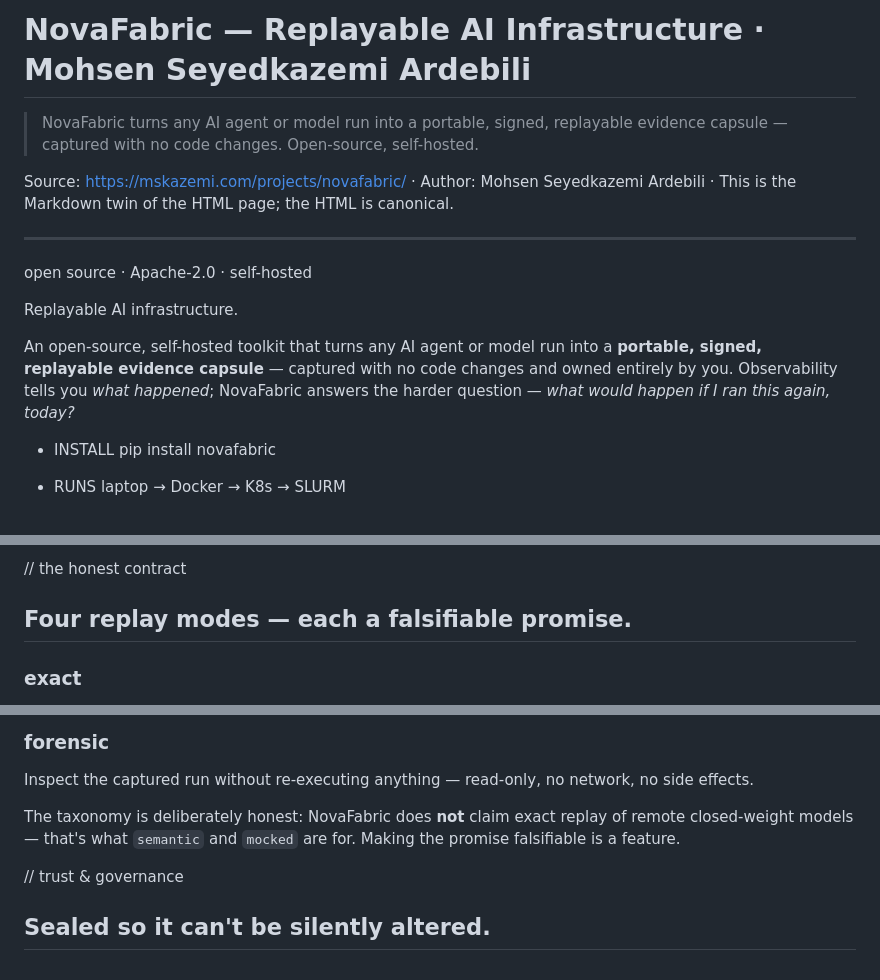
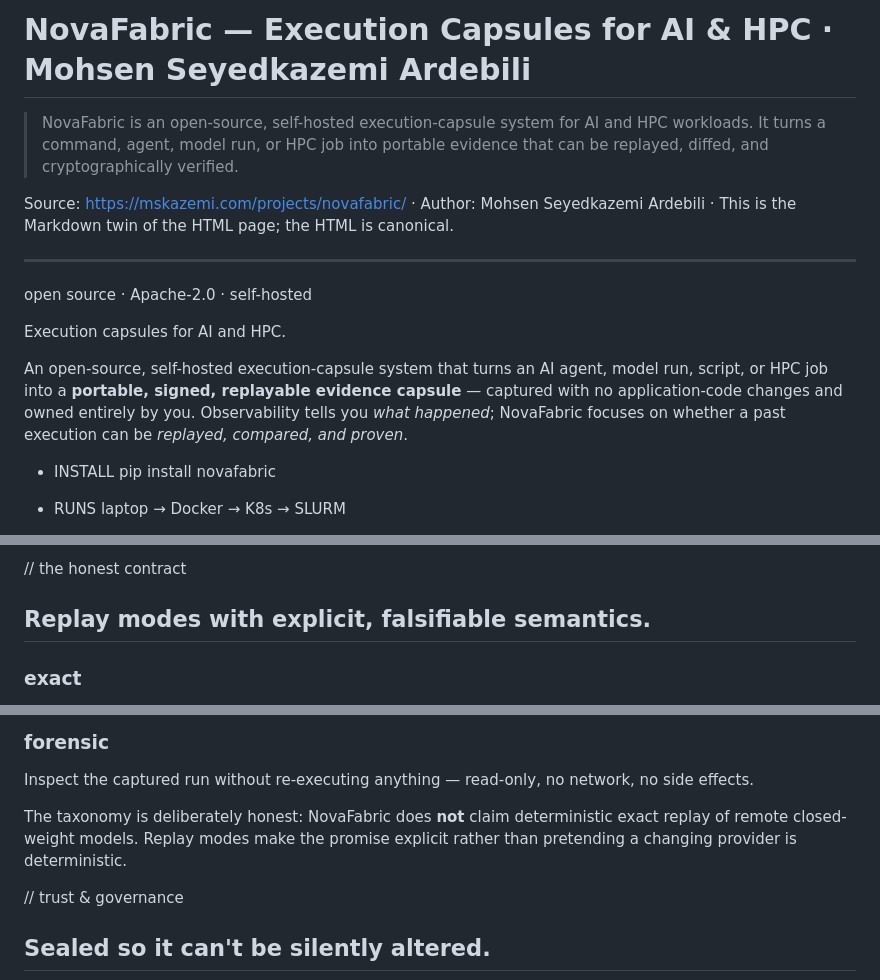
Before and after one commit to MSKazemi/mskazemi.github.io, a Markdown page: projects/novafabric/index.md, 3 parts joined by grey strips. Rendered like a GitHub page.

Commit message:
site: refresh NovaFabric project narrative

```diff
--- a/projects/novafabric/index.md
+++ b/projects/novafabric/index.md
@@ -1,6 +1,6 @@
-# NovaFabric — Replayable AI Infrastructure · Mohsen Seyedkazemi Ardebili
+# NovaFabric — Execution Capsules for AI & HPC · Mohsen Seyedkazemi Ardebili
 
-> NovaFabric turns any AI agent or model run into a portable, signed, replayable evidence capsule — captured with no code changes. Open-source, self-hosted.
+> NovaFabric is an open-source, self-hosted execution-capsule system for AI and HPC workloads. It turns a command, agent, model run, or HPC job into portable evidence that can be replayed, diffed, and cryptographically verified.
 
 Source: <https://mskazemi.com/projects/novafabric/> · Author: Mohsen Seyedkazemi Ardebili · This is the Markdown twin of the HTML page; the HTML is canonical.
 
@@ -8,9 +8,9 @@ Source: <https://mskazemi.com/projects/novafabric/> · Author: Mohsen Seyedkazem
 
 open source · Apache-2.0 · self-hosted
 
-Replayable AI infrastructure.
+Execution capsules for AI and HPC.
 
-An open-source, self-hosted toolkit that turns any AI agent or model run into a **portable, signed, replayable evidence capsule** — captured with no code changes and owned entirely by you. Observability tells you _what happened_; NovaFabric answers the harder question — _what would happen if I ran this again, today?_
+An open-source, self-hosted execution-capsule system that turns an AI agent, model run, script, or HPC job into a **portable, signed, replayable evidence capsule** — captured with no application-code changes and owned entirely by you. Observability tells you _what happened_; NovaFabric focuses on whether a past execution can be _replayed, compared, and proven_.
 
 - INSTALL pip install novafabric
 
@@ -56,7 +56,7 @@ A signed, audit-ready export — capsule + lineage + attestations + redaction pr
 
 // the honest contract
 
-## Four replay modes — each a falsifiable promise.
+## Replay modes with explicit, falsifiable semantics.
 
 ### exact
 
@@ -74,7 +74,7 @@ Re-execute and compare _meaning_ (via a judge model), not tokens — for remote
 
 Inspect the captured run without re-executing anything — read-only, no network, no side effects.
 
-The taxonomy is deliberately honest: NovaFabric does **not** claim exact replay of remote closed-weight models — that's what `semantic` and `mocked` are for. Making the promise falsifiable is a feature.
+The taxonomy is deliberately honest: NovaFabric does **not** claim deterministic exact replay of remote closed-weight models. Replay modes make the promise explicit rather than pretending a changing provider is deterministic.
 
 // trust & governance
 
```
Also changed, not shown: other parts of projects/novafabric/index.md (+1 -1 lines).
